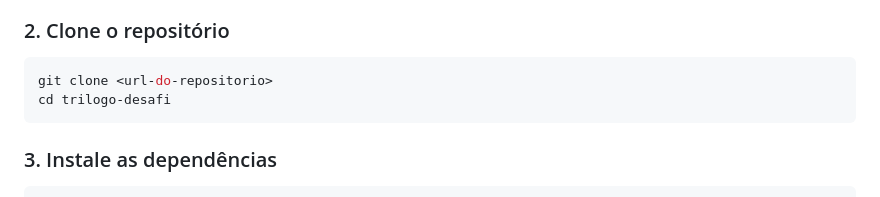
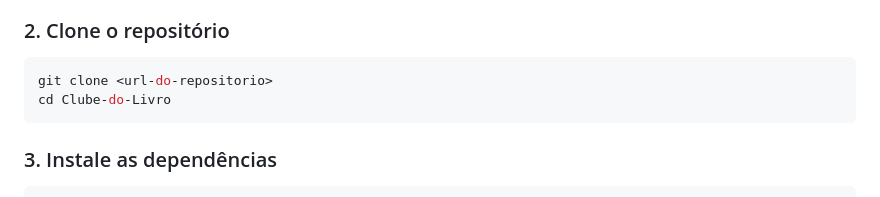
Before and after one commit to Kduux/Clube-do-Livro, a Markdown page: README.md, the part around the change. Drawn GitHub-style.

Commit message:
Consertar instruções desatualizadas

````diff
--- a/README.md
+++ b/README.md
@@ -26,7 +26,7 @@ Aplicação web para gerenciamento de leituras pessoais. Permite cadastrar livro
 
 ```bash
 git clone <url-do-repositorio>
-cd trilogo-desafi
+cd Clube-do-Livro
 ```
 
 ### 3. Instale as dependências
````
